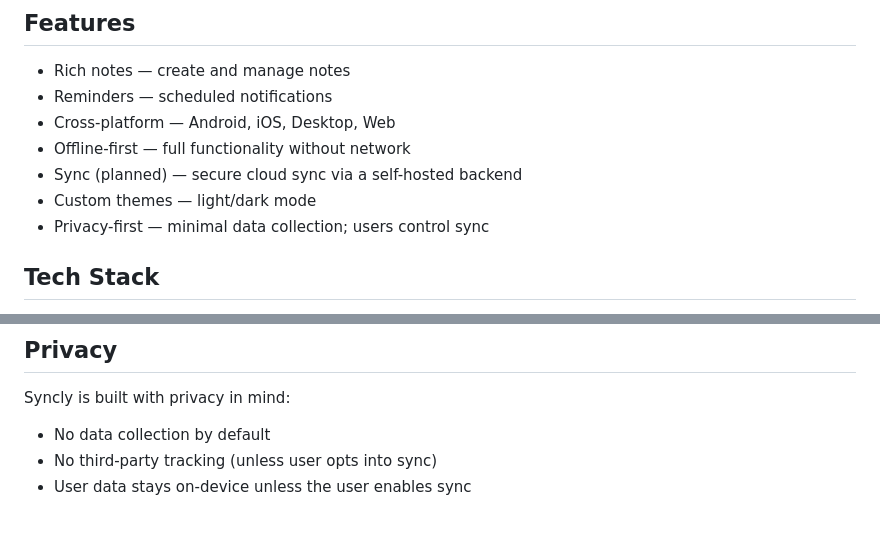
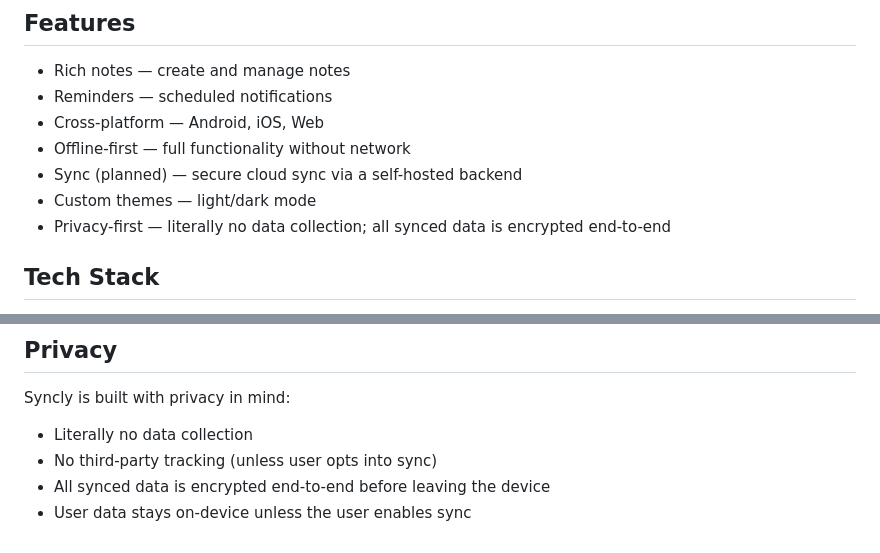
Before and after one commit to snowyvibes/syncly, a Markdown page: README.md, 2 parts joined by grey strips. GitHub-like rendering.

```diff
--- a/README.md
+++ b/README.md
@@ -6,11 +6,11 @@ Syncly is a free, open-source notes and reminders app built with **Flutter**. It
 
 - Rich notes — create and manage notes
 - Reminders — scheduled notifications
-- Cross-platform — Android, iOS, Desktop, Web
+- Cross-platform — Android, iOS, Web
 - Offline-first — full functionality without network
 - Sync (planned) — secure cloud sync via a self-hosted backend
 - Custom themes — light/dark mode
-- Privacy-first — minimal data collection; users control sync
+- Privacy-first — literally no data collection; all synced data is encrypted end-to-end
 
 ## Tech Stack
 
@@ -103,6 +103,7 @@ This project is licensed under the MIT License. See `LICENSE` for details.
 
 Syncly is built with privacy in mind:
 
-- No data collection by default
+- Literally no data collection
 - No third-party tracking (unless user opts into sync)
+- All synced data is encrypted end-to-end before leaving the device
 - User data stays on-device unless the user enables sync
```
